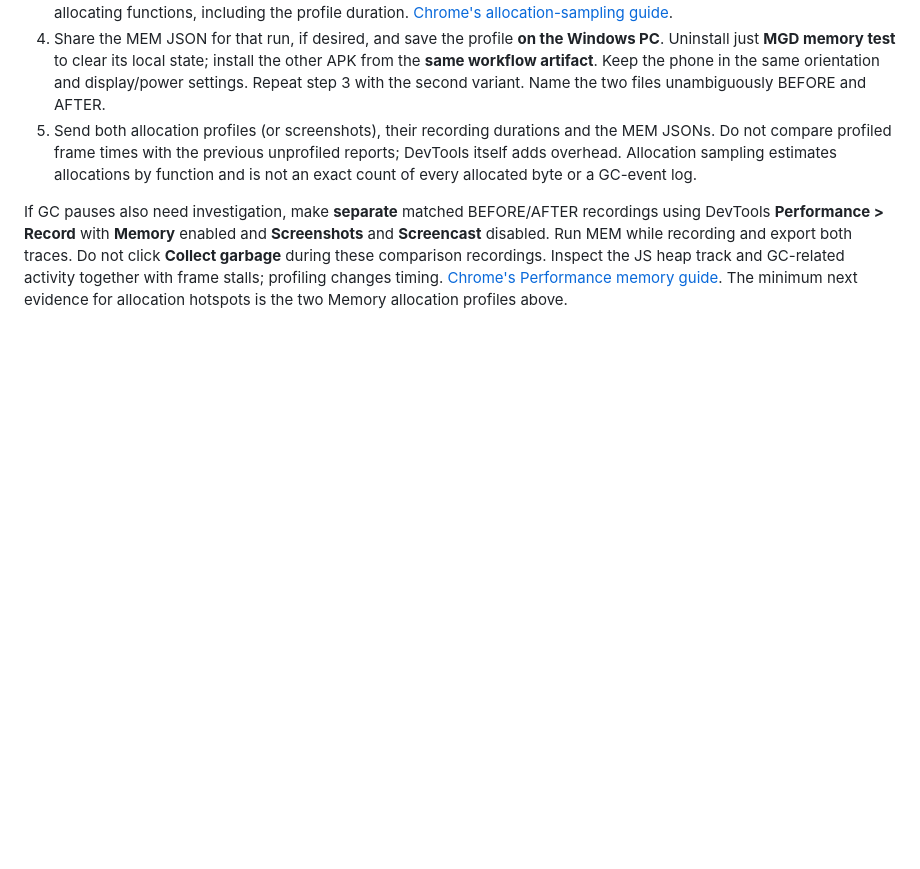
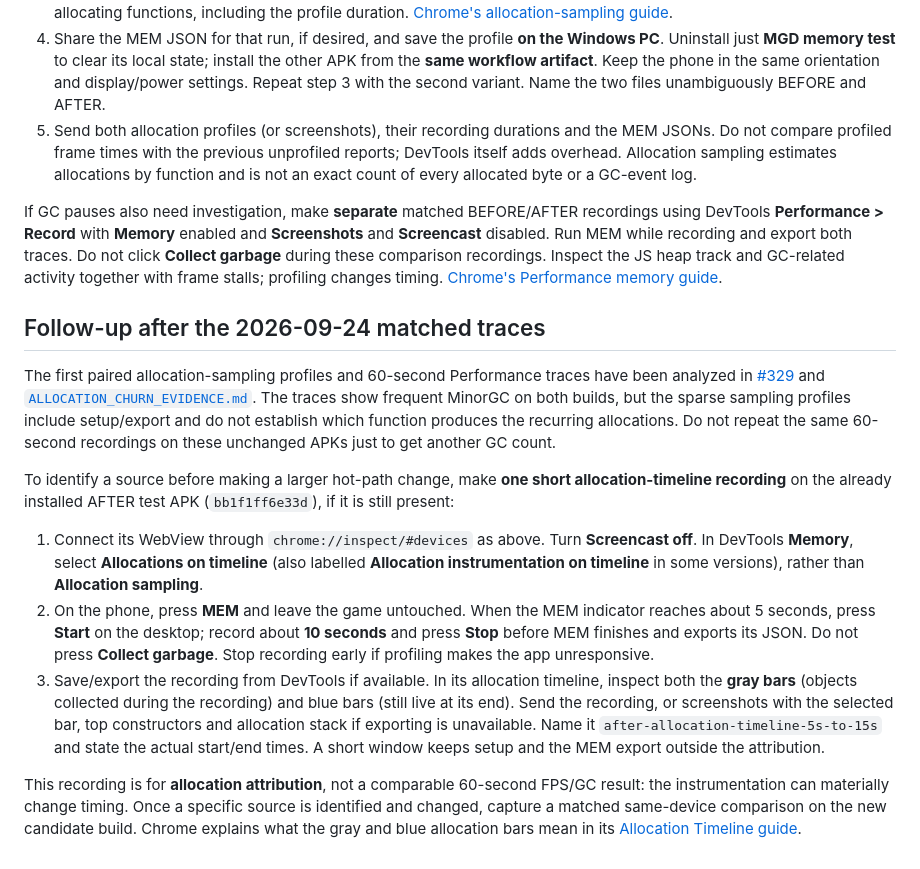
Before and after one commit to bongohorse/monster-girl-delivery, a Markdown page: docs/329_APK_COMPARISON.md, the part around the change. GitHub-like rendering; blank space fills up the shorter version.

Commit message:
docs: narrow the next #329 allocation capture (#456)

```diff
--- a/docs/329_APK_COMPARISON.md
+++ b/docs/329_APK_COMPARISON.md
@@ -25,4 +25,34 @@ The validated pair from workflow run [35925512359](https://github.com/bongohorse
 4. Share the MEM JSON for that run, if desired, and save the profile **on the Windows PC**. Uninstall just **MGD memory test** to clear its local state; install the other APK from the **same workflow artifact**. Keep the phone in the same orientation and display/power settings. Repeat step 3 with the second variant. Name the two files unambiguously BEFORE and AFTER.
 5. Send both allocation profiles (or screenshots), their recording durations and the MEM JSONs. Do not compare profiled frame times with the previous unprofiled reports; DevTools itself adds overhead. Allocation sampling estimates allocations by function and is not an exact count of every allocated byte or a GC-event log.
 
-If GC pauses also need investigation, make **separate** matched BEFORE/AFTER recordings using DevTools **Performance > Record** with **Memory** enabled and **Screenshots** and **Screencast** disabled. Run MEM while recording and export both traces. Do not click **Collect garbage** during these comparison recordings. Inspect the JS heap track and GC-related activity together with frame stalls; profiling changes timing. [Chrome's Performance memory guide](https://developer.chrome.com/docs/devtools/performance/reference#view-memory-metrics). The minimum next evidence for allocation hotspots is the two Memory allocation profiles above.
+If GC pauses also need investigation, make **separate** matched BEFORE/AFTER recordings using DevTools **Performance > Record** with **Memory** enabled and **Screenshots** and **Screencast** disabled. Run MEM while recording and export both traces. Do not click **Collect garbage** during these comparison recordings. Inspect the JS heap track and GC-related activity together with frame stalls; profiling changes timing. [Chrome's Performance memory guide](https://developer.chrome.com/docs/devtools/performance/reference#view-memory-metrics).
+
+## Follow-up after the 2026-09-24 matched traces
+
+The first paired allocation-sampling profiles and 60-second Performance traces have been analyzed in
+[#329](https://github.com/bongohorse/monster-girl-delivery/issues/329) and
+[`ALLOCATION_CHURN_EVIDENCE.md`](ALLOCATION_CHURN_EVIDENCE.md). The traces show frequent MinorGC on
+both builds, but the sparse sampling profiles include setup/export and do not establish which
+function produces the recurring allocations. Do not repeat the same 60-second recordings on these
+unchanged APKs just to get another GC count.
+
+To identify a source before making a larger hot-path change, make **one short allocation-timeline
+recording** on the already installed AFTER test APK (`bb1f1ff6e33d`), if it is still present:
+
+1. Connect its WebView through `chrome://inspect/#devices` as above. Turn **Screencast off**.
+   In DevTools **Memory**, select **Allocations on timeline** (also labelled **Allocation
+   instrumentation on timeline** in some versions), rather than **Allocation sampling**.
+2. On the phone, press **MEM** and leave the game untouched. When the MEM indicator reaches about
+   5 seconds, press **Start** on the desktop; record about **10 seconds** and press **Stop** before
+   MEM finishes and exports its JSON. Do not press **Collect garbage**. Stop recording early if
+   profiling makes the app unresponsive.
+3. Save/export the recording from DevTools if available. In its allocation timeline, inspect both
+   the **gray bars** (objects collected during the recording) and blue bars (still live at its end).
+   Send the recording, or screenshots with the selected bar, top constructors and allocation stack
+   if exporting is unavailable. Name it `after-allocation-timeline-5s-to-15s` and state the
+   actual start/end times. A short window keeps setup and the MEM export outside the attribution.
+
+This recording is for **allocation attribution**, not a comparable 60-second FPS/GC result: the
+instrumentation can materially change timing. Once a specific source is identified and changed,
+capture a matched same-device comparison on the new candidate build. Chrome explains what the gray
+and blue allocation bars mean in its [Allocation Timeline guide](https://developer.chrome.com/docs/devtools/memory-problems/allocation-profiler).
```
